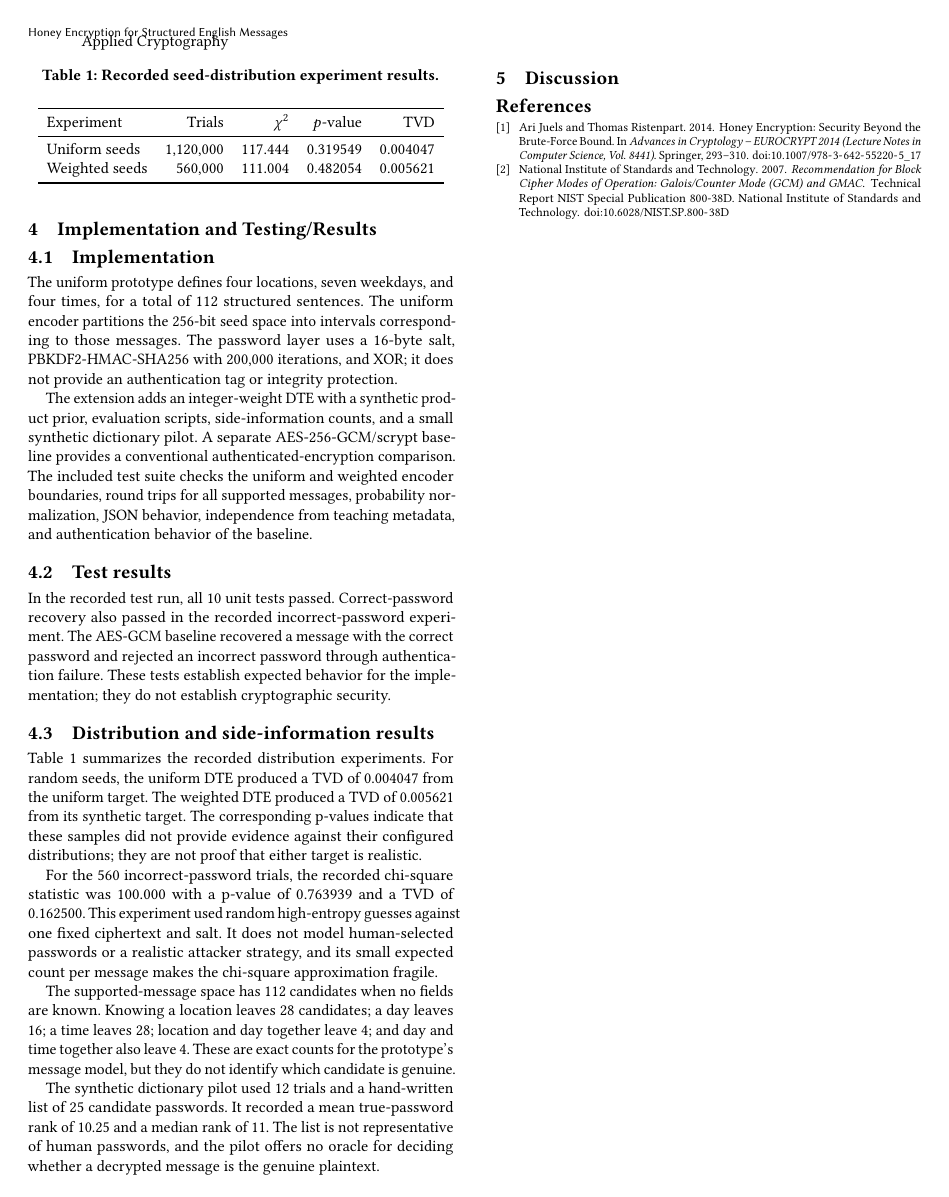
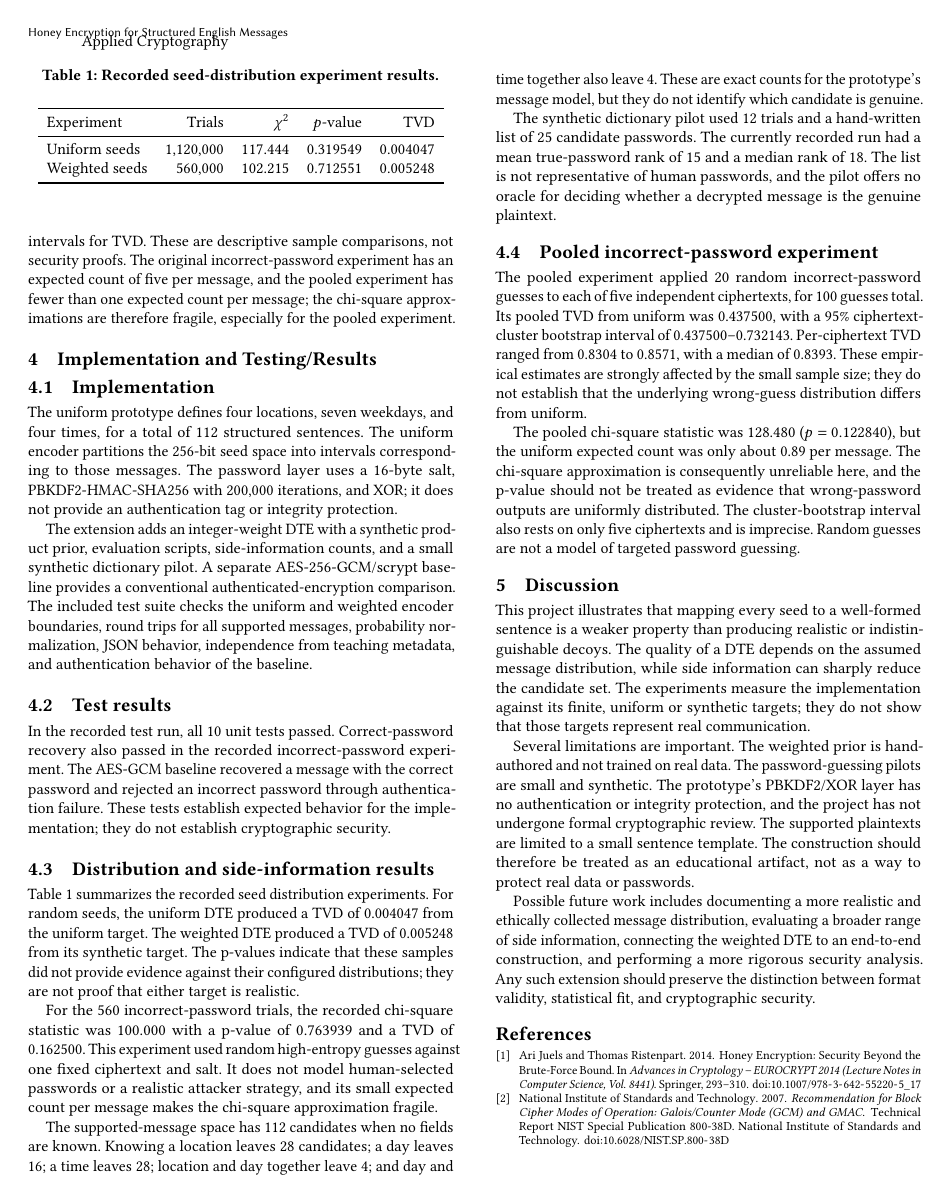
Before and after one commit to Jackson-Murphy04/HoneyEncryptionCrypto, a LaTeX paper (paper/main.tex): page 3 of 3. Compiled offline with pdfLaTeX.

Commit message:
Update paper draft with author details and latest results

```diff
--- a/paper/main.tex
+++ b/paper/main.tex
@@ -145,3 +146,9 @@ so the chi-square approximation is fragile.
+evaluation scripts can also report bootstrap confidence intervals for TVD.
+These are descriptive sample comparisons, not security proofs. The original
+incorrect-password experiment has an expected count of five per message, and
+the pooled experiment has fewer than one expected count per message; the
+chi-square approximations are therefore fragile, especially for the pooled
+experiment.
 
 \section{Implementation and Testing/Results}
 \label{sec:results}
@@ -174,10 +181,10 @@ security.
 
 \subsection{Distribution and side-information results}
 
-Table~\ref{tab:distribution-results} summarizes the recorded distribution
-experiments. For random seeds, the uniform DTE produced a TVD of 0.004047
-from the uniform target. The weighted DTE produced a TVD of 0.005621 from
-its synthetic target. The corresponding p-values indicate that these samples
+Table~\ref{tab:distribution-results} summarizes the recorded seed
+distribution experiments. For random seeds, the uniform DTE produced a TVD
+of 0.004047 from the uniform target. The weighted DTE produced a TVD of
+0.005248 from its synthetic target. The p-values indicate that these samples
 did not provide evidence against their configured distributions; they are
 not proof that either target is realistic.
 
@@ -189,7 +196,7 @@ not proof that either target is realistic.
     Experiment & Trials & $\chi^2$ & $p$-value & TVD \\
     \midrule
     Uniform seeds & 1{,}120{,}000 & 117.444 & 0.319549 & 0.004047 \\
-    Weighted seeds & 560{,}000 & 111.004 & 0.482054 & 0.005621 \\
+    Weighted seeds & 560{,}000 & 102.215 & 0.712551 & 0.005248 \\
     \bottomrule
   \end{tabular}
 \end{table}
@@ -208,14 +215,52 @@ These are exact counts for the prototype's message model, but they do not
 identify which candidate is genuine.
 
 The synthetic dictionary pilot used 12 trials and a hand-written list of 25
-candidate passwords. It recorded a mean true-password rank of 10.25 and a
-median rank of 11. The list is not representative of human passwords, and
-the pilot offers no oracle for deciding whether a decrypted message is the
-genuine plaintext.
+candidate passwords. The currently recorded run had a mean true-password
+rank of 15 and a median rank of 18. The list is not representative of human
+passwords, and the pilot offers no oracle for deciding whether a decrypted
+message is the genuine plaintext.
+
+\subsection{Pooled incorrect-password experiment}
+
+The pooled experiment applied 20 random incorrect-password guesses to each
+of five independent ciphertexts, for 100 guesses total. Its pooled TVD from
+uniform was 0.437500, with a 95\% ciphertext-cluster bootstrap interval of
+0.437500--0.732143. Per-ciphertext TVD ranged from 0.8304 to 0.8571, with a
+median of 0.8393. These empirical estimates are strongly affected by the
+small sample size; they do not establish that the underlying wrong-guess
+distribution differs from uniform.
+
+The pooled chi-square statistic was 128.480 ($p=0.122840$), but the uniform
+expected count was only about 0.89 per message. The chi-square approximation
+is consequently unreliable here, and the p-value should not be treated as
+evidence that wrong-password outputs are uniformly distributed. The
+cluster-bootstrap interval also rests on only five ciphertexts and is
+imprecise. Random guesses are not a model of targeted password guessing.
 
 \section{Discussion}
 \label{sec:discussion}
 
+This project illustrates that mapping every seed to a well-formed sentence
+is a weaker property than producing realistic or indistinguishable decoys.
+The quality of a DTE depends on the assumed message distribution, while
+side information can sharply reduce the candidate set. The experiments
+measure the implementation against its finite, uniform or synthetic targets;
+they do not show that those targets represent real communication.
+
+Several limitations are important. The weighted prior is hand-authored and
+not trained on real data. The password-guessing pilots are small and
+synthetic. The prototype's PBKDF2/XOR layer has no authentication or
+integrity protection, and the project has not undergone formal cryptographic
+review. The supported plaintexts are limited to a small sentence template.
+The construction should therefore be treated as an educational artifact,
+not as a way to protect real data or passwords.
+
+Possible future work includes documenting a more realistic and ethically
+collected message distribution, evaluating a broader range of side
+information, connecting the weighted DTE to an end-to-end construction, and
+performing a more rigorous security analysis. Any such extension should
+preserve the distinction between format validity, statistical fit, and
+cryptographic security.
 
 \bibliographystyle{ACM-Reference-Format}
 \bibliography{references}
```
Also changed, not shown: paper/main.tex (17 more changed lines).
